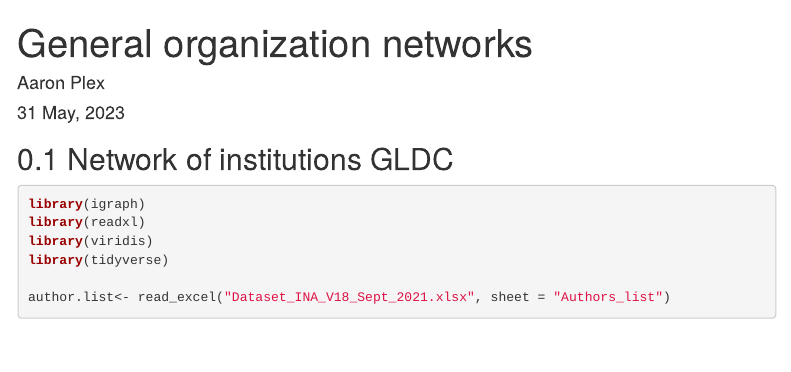
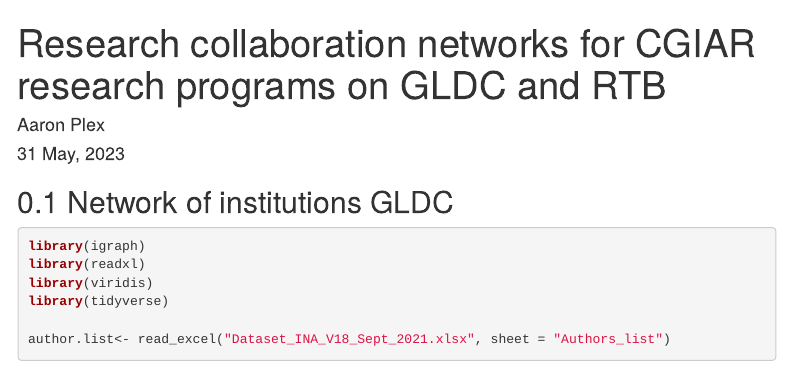
Before and after one commit to GarrettLab/CGIAR_research_networks, an R Markdown document (Networks-of-institutions.Rmd): the page in a window 1100 px wide, from its top. Rendered offline with R 4.5, knitr and Pandoc, with nearby package versions; some code elsewhere in the file could not run offline; menus at the side of the page are left out.

Commit message:
Update Networks-of-institutions.Rmd

```diff
--- a/Networks-of-institutions.Rmd
+++ b/Networks-of-institutions.Rmd
@@ -1,5 +1,5 @@
 ---
-title: "General organization networks"
+title: "Research collaboration networks for CGIAR research programs on GLDC and RTB"
 author: "Aaron Plex"
 date: "`r format(Sys.time(), '%d %B, %Y')`"
 
```
